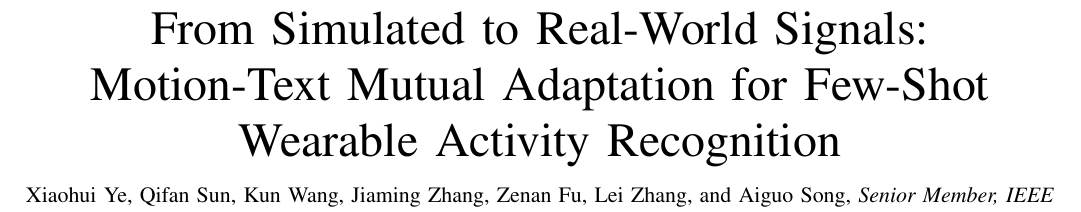
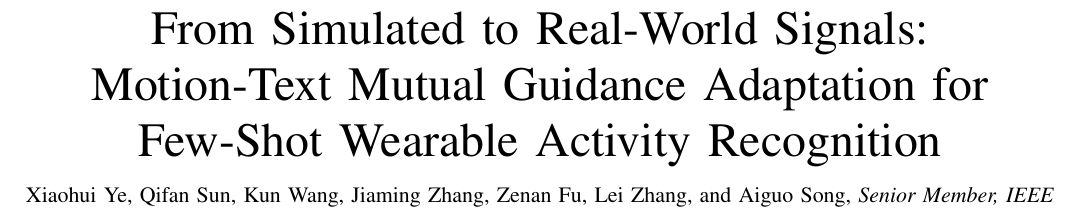
Before and after one commit to JohnsonJeune/MOMA-Adapter, a LaTeX paper (main.tex): part of page 1 of 4, cut so that both start at the same text. Compiled offline with pdfLaTeX.

Commit message:
Update title: Motion-Text Mutual Guidance Adaptation

```diff
--- a/main.tex
+++ b/main.tex
@@ -10,7 +10,7 @@
 
 \begin{document}
 
-\title{From Simulated to Real-World Signals: Motion-Text Mutual Adaptation for Few-Shot Wearable Activity Recognition}
+\title{From Simulated to Real-World Signals: Motion-Text Mutual Guidance Adaptation for Few-Shot Wearable Activity Recognition}
 
 \author{
 Xiaohui~Ye,
```
